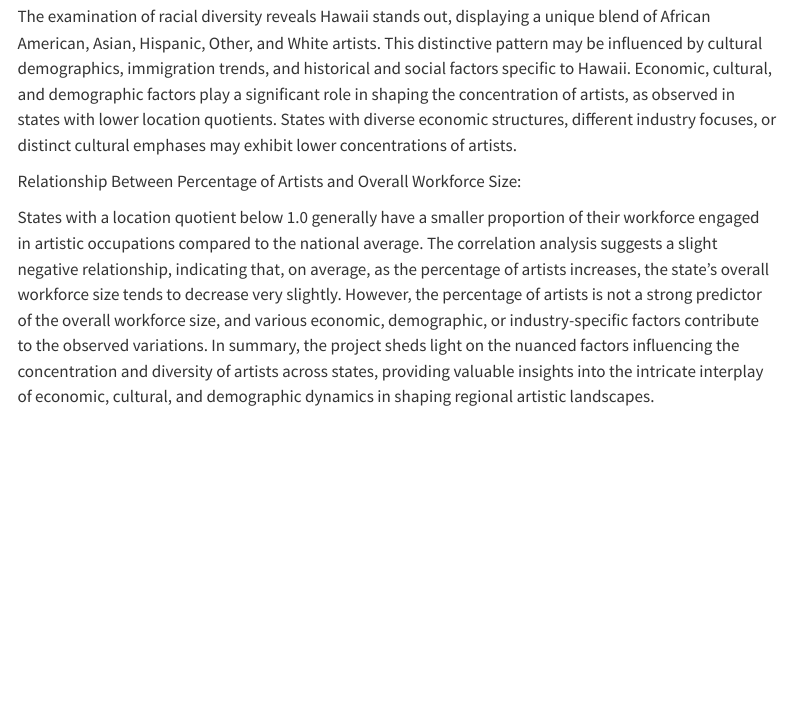
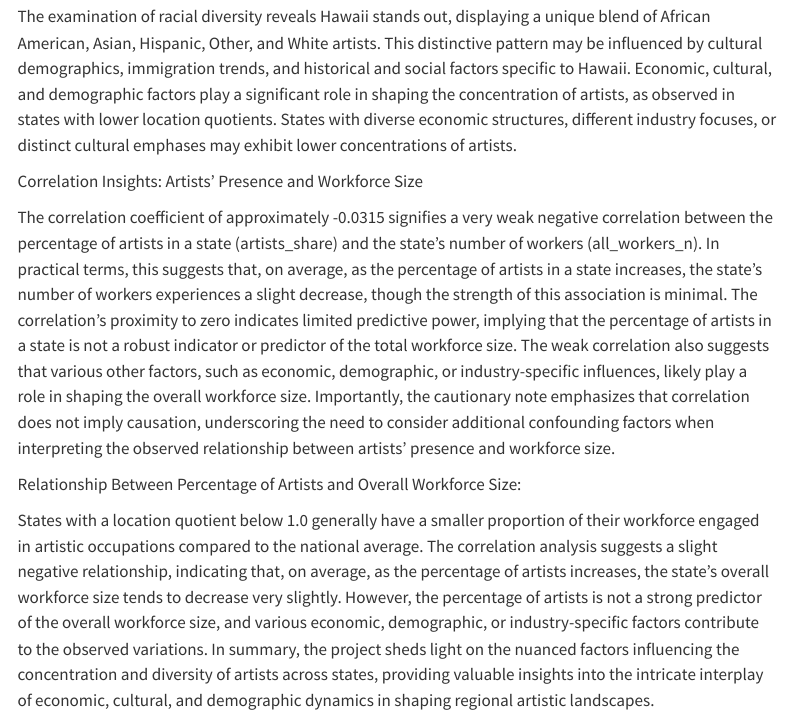
Before and after one commit to stat850-unl/-Movies, a Quarto document (report.qmd): the page in a window 1100 px wide, from 13770 px down. Rendered offline with R 4.5, knitr and Pandoc in place of Quarto, with nearby package versions; code that draws random numbers runs with fixed seeds of ours; some code elsewhere in the file could not run offline; menus at the side of the page are left out.

Commit message:
conclusion 4

```diff
--- a/report.qmd
+++ b/report.qmd
@@ -579,6 +579,10 @@ Racial Diversity and Influencing Factors:
 
 The examination of racial diversity reveals Hawaii stands out, displaying a unique blend of African American, Asian, Hispanic, Other, and White artists. This distinctive pattern may be influenced by cultural demographics, immigration trends, and historical and social factors specific to Hawaii. Economic, cultural, and demographic factors play a significant role in shaping the concentration of artists, as observed in states with lower location quotients. States with diverse economic structures, different industry focuses, or distinct cultural emphases may exhibit lower concentrations of artists.
 
+Correlation Insights: Artists' Presence and Workforce Size
+
+The correlation coefficient of approximately -0.0315 signifies a very weak negative correlation between the percentage of artists in a state (artists_share) and the state's number of workers (all_workers_n). In practical terms, this suggests that, on average, as the percentage of artists in a state increases, the state's number of workers experiences a slight decrease, though the strength of this association is minimal. The correlation's proximity to zero indicates limited predictive power, implying that the percentage of artists in a state is not a robust indicator or predictor of the total workforce size. The weak correlation also suggests that various other factors, such as economic, demographic, or industry-specific influences, likely play a role in shaping the overall workforce size. Importantly, the cautionary note emphasizes that correlation does not imply causation, underscoring the need to consider additional confounding factors when interpreting the observed relationship between artists' presence and workforce size.
+
 Relationship Between Percentage of Artists and Overall Workforce Size:
 
 States with a location quotient below 1.0 generally have a smaller proportion of their workforce engaged in artistic occupations compared to the national average. The correlation analysis suggests a slight negative relationship, indicating that, on average, as the percentage of artists increases, the state's overall workforce size tends to decrease very slightly. However, the percentage of artists is not a strong predictor of the overall workforce size, and various economic, demographic, or industry-specific factors contribute to the observed variations. In summary, the project sheds light on the nuanced factors influencing the concentration and diversity of artists across states, providing valuable insights into the intricate interplay of economic, cultural, and demographic dynamics in shaping regional artistic landscapes.
```
